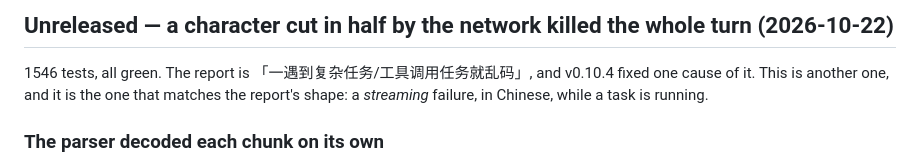
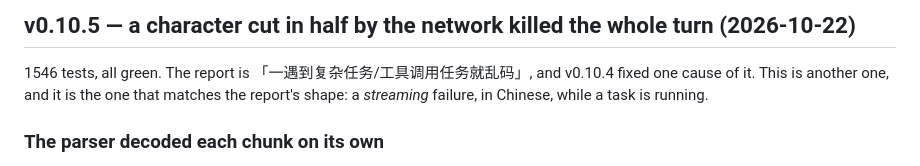
Before and after one commit to jinxumi-oss/nini, a Markdown page: CHANGELOG.md, the part around the change. GitHub-like rendering.

Commit message:
release: v0.10.5 — a character cut in half by the network killed the whole turn
The fix is one line of judgement in the SSE parser: the bytes of a
character that has not finished arriving are not an error, they are a
character in transit. The rest of this release is the machinery that
makes the failure a criterion instead of a story: a mock provider that
cuts the stream the way a network does, and an end-to-end script that
drives the real TUI against it.

The screen the user reported — Chinese text cut in half, the turn dead
with "invalid utf-8" — is what this release removes.

```diff
--- a/CHANGELOG.md
+++ b/CHANGELOG.md
@@ -1,4 +1,4 @@
-## Unreleased — a character cut in half by the network killed the whole turn (2026-10-22)
+## v0.10.5 — a character cut in half by the network killed the whole turn (2026-10-22)
 
 1546 tests, all green. The report is 「一遇到复杂任务/工具调用任务就乱码」, and
 v0.10.4 fixed one cause of it. This is another one, and it is the one that
```
